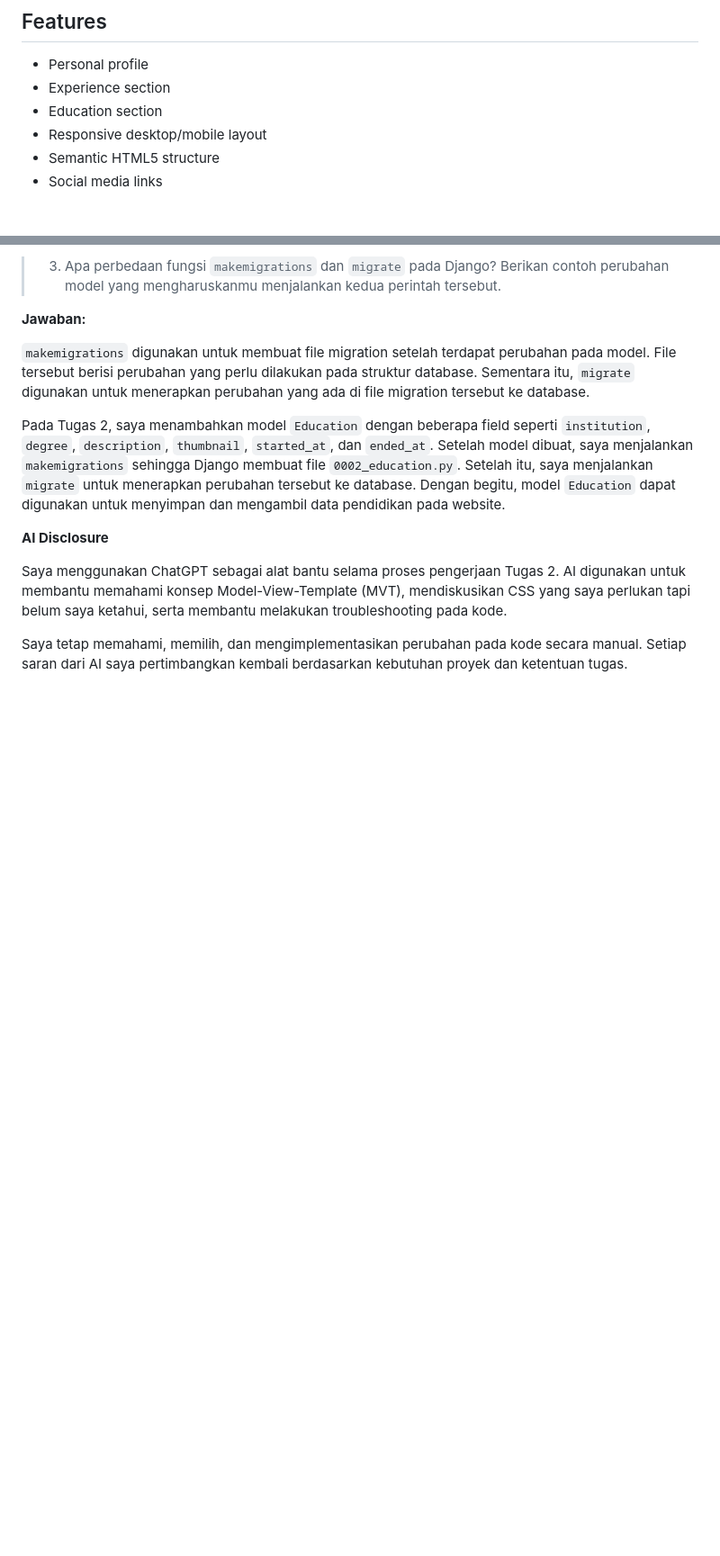
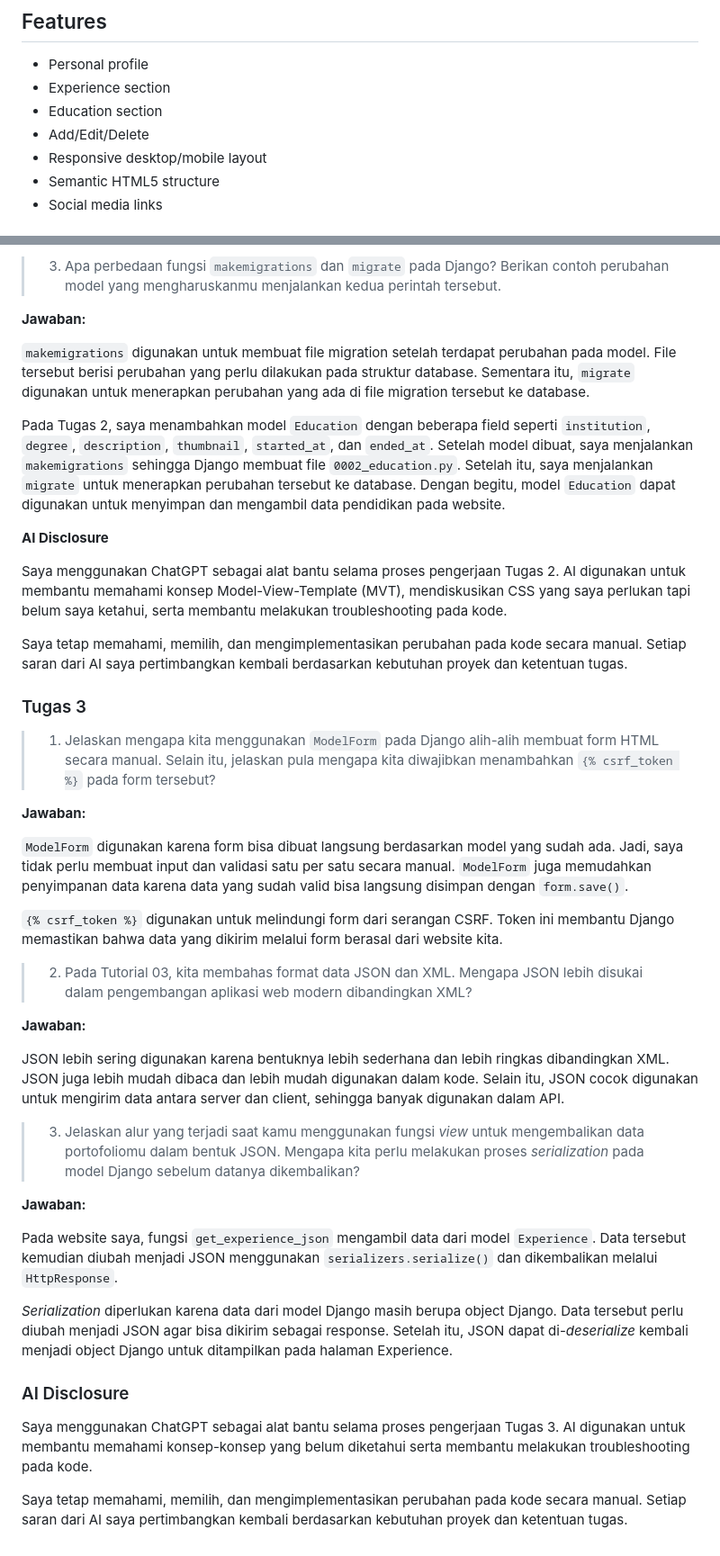
Before and after one commit to aisyahzh/myportofolio, a Markdown page: README.md, 2 parts joined by grey strips. Shown at 90% size. Drawn GitHub-style; blank space fills up the shorter version.

Commit message:
docs: Add  Reflection for Tugas 3

```diff
--- a/README.md
+++ b/README.md
@@ -15,6 +15,7 @@ Website portofolio pribadi yang dibuat sebagai bagian dari Tugas PBP. Website in
 - Personal profile
 - Experience section
 - Education section
+- Add/Edit/Delete
 - Responsive desktop/mobile layout
 - Semantic HTML5 structure
 - Social media links
@@ -190,3 +196,33 @@ Pada Tugas 2, saya menambahkan model `Education` dengan beberapa field seperti `
 Saya menggunakan ChatGPT sebagai alat bantu selama proses pengerjaan Tugas 2. AI digunakan untuk membantu memahami konsep Model-View-Template (MVT), mendiskusikan CSS yang saya perlukan tapi belum saya ketahui, serta membantu melakukan troubleshooting pada kode.
 
 Saya tetap memahami, memilih, dan mengimplementasikan perubahan pada kode secara manual. Setiap saran dari AI saya pertimbangkan kembali berdasarkan kebutuhan proyek dan ketentuan tugas.
+
+### Tugas 3
+
+> 1. Jelaskan mengapa kita menggunakan `ModelForm` pada Django alih-alih membuat form HTML secara manual. Selain itu, jelaskan pula mengapa kita diwajibkan menambahkan `{% csrf_token %}` pada form tersebut?
+
+**Jawaban:**
+
+`ModelForm` digunakan karena form bisa dibuat langsung berdasarkan model yang sudah ada. Jadi, saya tidak perlu membuat input dan validasi satu per satu secara manual. `ModelForm` juga memudahkan penyimpanan data karena data yang sudah valid bisa langsung disimpan dengan `form.save()`.
+
+`{% csrf_token %}` digunakan untuk melindungi form dari serangan CSRF. Token ini membantu Django memastikan bahwa data yang dikirim melalui form berasal dari website kita.
+
+> 2. Pada Tutorial 03, kita membahas format data JSON dan XML. Mengapa JSON lebih disukai dalam pengembangan aplikasi web modern dibandingkan XML?
+
+**Jawaban:**
+
+JSON lebih sering digunakan karena bentuknya lebih sederhana dan lebih ringkas dibandingkan XML. JSON juga lebih mudah dibaca dan lebih mudah digunakan dalam kode. Selain itu, JSON cocok digunakan untuk mengirim data antara server dan client, sehingga banyak digunakan dalam API.
+
+> 3. Jelaskan alur yang terjadi saat kamu menggunakan fungsi *view* untuk mengembalikan data portofoliomu dalam bentuk JSON. Mengapa kita perlu melakukan proses *serialization* pada model Django sebelum datanya dikembalikan?
+
+**Jawaban:**
+
+Pada website saya, fungsi `get_experience_json` mengambil data dari model `Experience`. Data tersebut kemudian diubah menjadi JSON menggunakan `serializers.serialize()` dan dikembalikan melalui `HttpResponse`.
+
+*Serialization* diperlukan karena data dari model Django masih berupa object Django. Data tersebut perlu diubah menjadi JSON agar bisa dikirim sebagai response. Setelah itu, JSON dapat di-*deserialize* kembali menjadi object Django untuk ditampilkan pada halaman Experience.
+
+### AI Disclosure
+
+Saya menggunakan ChatGPT sebagai alat bantu selama proses pengerjaan Tugas 3. AI digunakan untuk membantu memahami konsep-konsep yang belum diketahui serta membantu melakukan troubleshooting pada kode.
+
+Saya tetap memahami, memilih, dan mengimplementasikan perubahan pada kode secara manual. Setiap saran dari AI saya pertimbangkan kembali berdasarkan kebutuhan proyek dan ketentuan tugas.
```
Also changed, not shown: other parts of README.md (+5 -0 lines).
